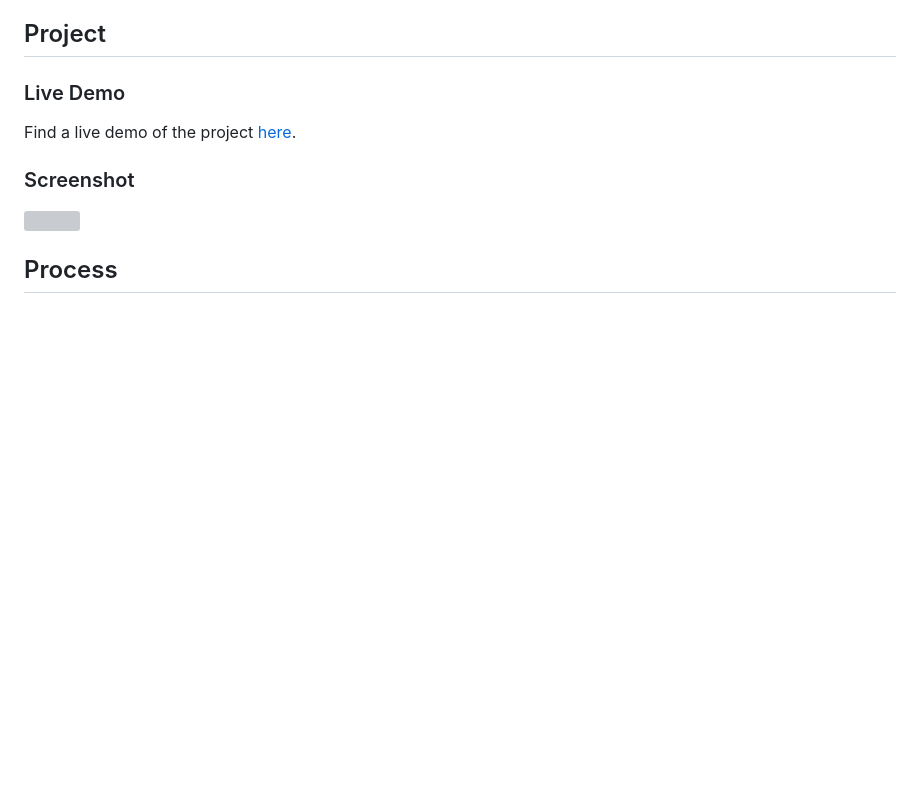
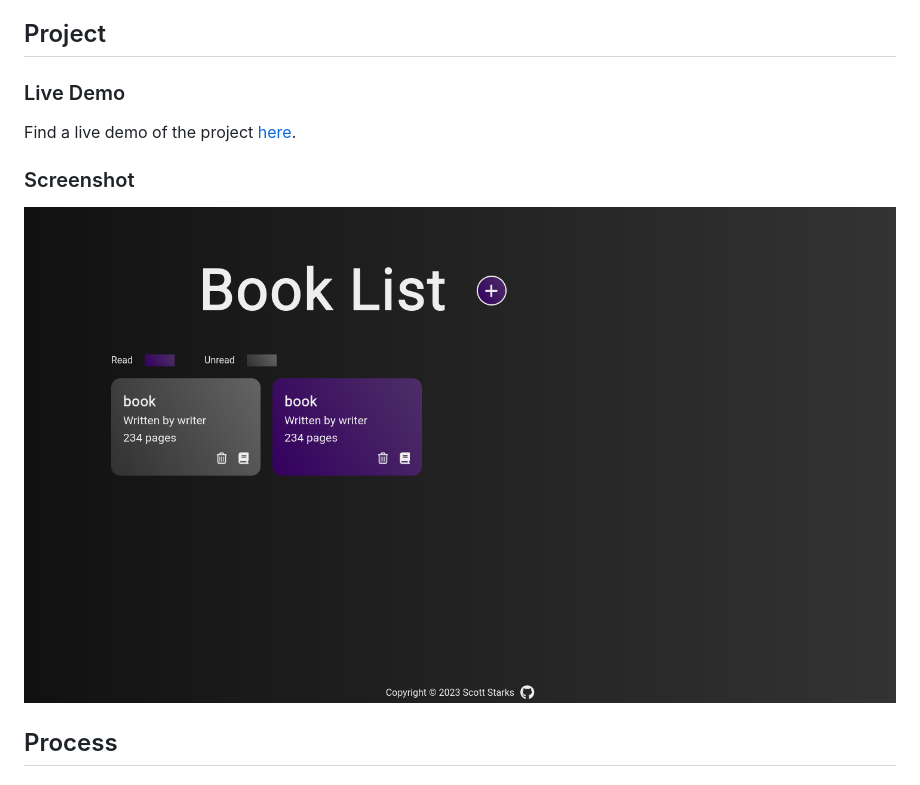
Before and after one commit to thetramp22/book-list, a Markdown page: README.md, the part around the change printed below. GitHub-like rendering; pictures changed too: Screenshot 2023-09-17 at 20-12-18 Book List.png (added); blank space fills up the shorter version; grey boxes are pictures that could not be loaded.

```diff
--- a/README.md
+++ b/README.md
@@ -10,7 +10,7 @@ Find a live demo of the project [here]().
 
 ### Screenshot
 
-![]()
+![](./Screenshot%202023-09-17%20at%2020-12-18%20Book%20List.png)
 
 ## Process
 
```
Also changed, not shown: other parts of README.md (+1 -1 lines).
